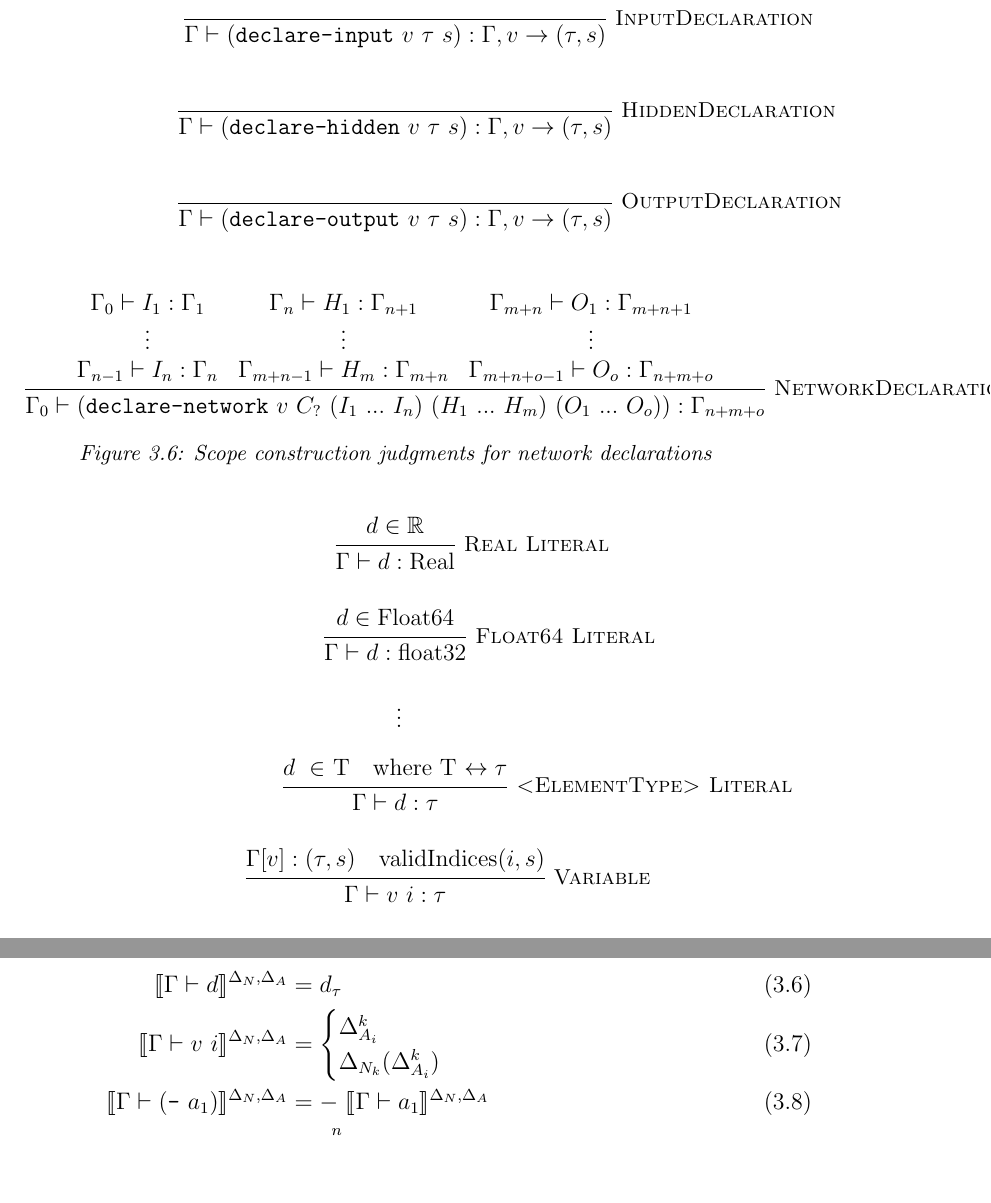
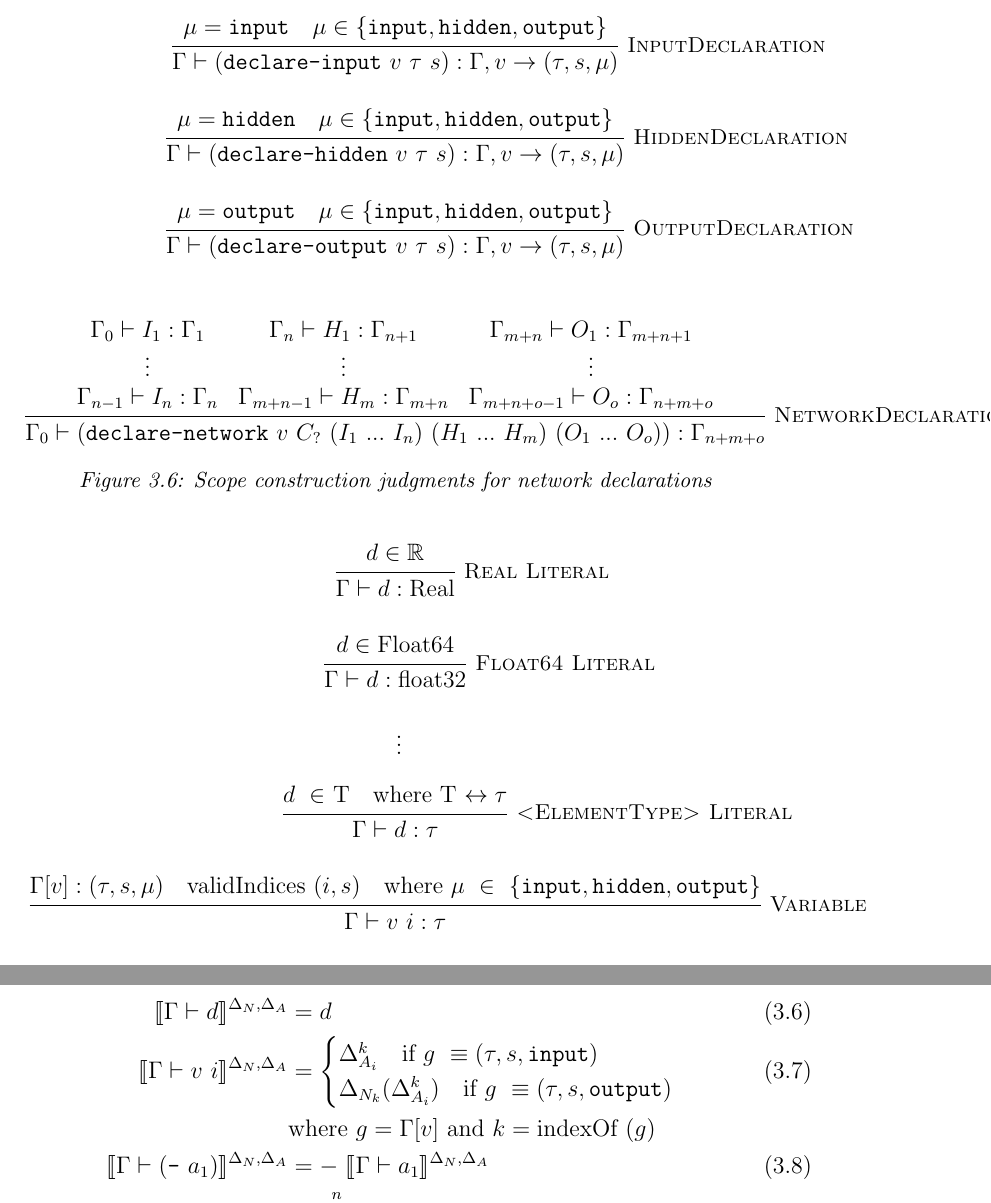
Before and after one commit to VNNLIB/VNNLIB-Standard, a LaTeX thesis (document/main.tex, which reads document/chapters/query_language.tex): two parts of pages 20 and 23 of 38, joined at a grey line, cut at the place of the change, the shorter picture padded with empty space. Compiled offline with pdfLaTeX.

Commit message:
Adding node type to constructed context

```diff
--- a/document/chapters/query_language.tex
+++ b/document/chapters/query_language.tex
@@ -267,16 +267,22 @@ If a query is agnostic to the element type of variables, it should be declared w
     \begin{minipage}[t]{1\textwidth}
         \resizebox{\textwidth}{!}{
         \begin{mathpar}
-            \inferrule*[Right=InputDeclaration]{\;}{
-                \Gamma \vdash (\texttt{declare-input}~v~\tau~s) : \Gamma, v \rightarrow (\tau,s)
+            \inferrule*[Right=InputDeclaration]{
+                \mu = \texttt{input} \quad \mu \in \{\texttt{input}, \texttt{hidden}, \texttt{output}\}
+            }{
+                \Gamma \vdash (\texttt{declare-input}~v~\tau~s) : \Gamma, v \rightarrow (\tau,s,\mu)
             }
             \\
-            \inferrule*[Right=HiddenDeclaration]{\;}{
-                \Gamma \vdash (\texttt{declare-hidden}~v~\tau~s) : \Gamma, v \rightarrow (\tau,s)
+            \inferrule*[Right=HiddenDeclaration]{
+                \mu = \texttt{hidden} \quad \mu \in \{\texttt{input}, \texttt{hidden}, \texttt{output}\}
+            }{
+                \Gamma \vdash (\texttt{declare-hidden}~v~\tau~s) : \Gamma, v \rightarrow (\tau,s,\mu)
             }
             \\
-            \inferrule*[Right=OutputDeclaration]{\;}{
-                \Gamma \vdash (\texttt{declare-output}~v~\tau~s) : \Gamma, v \rightarrow (\tau,s)
+            \inferrule*[Right=OutputDeclaration]{
+                \mu = \texttt{output} \quad \mu \in \{\texttt{input}, \texttt{hidden}, \texttt{output}\}
+            }{
+                \Gamma \vdash (\texttt{declare-output}~v~\tau~s) : \Gamma, v \rightarrow (\tau,s,\mu)
             }
             \\ \\
             \inferrule*[Right=NetworkDeclaration]{
@@ -322,7 +328,7 @@ If a query is agnostic to the element type of variables, it should be declared w
             }
             \\
             \inferrule*[Right=Variable]{
-                \Gamma [v] : (\tau,s) \quad \text{validIndices} (i, s)
+                \Gamma [v] : (\tau,s,\mu) \quad \text{validIndices}~(i, s)\quad\text{where}~\mu~\in~\{\texttt{input}, \texttt{hidden}, \texttt{output}\}
             }{
                 \Gamma \vdash v~i : \tau
             }
@@ -422,12 +428,13 @@ The semantic context for a \vnnlib{} query is constructed from the Declarations
 The semantics of an assertion uses a typing context $\Gamma$, that is constructed iteratively for the network declarations (\autoref{fig:scoping-network-decls}).
 
 \begin{align}
-    \semenv{\Gamma\vdash{d}} &= d_\tau \\
+    \semenv{\Gamma\vdash{d}} &= d \\
     \semenv{\Gamma\vdash{v~i}} &=
     \begin{cases}
-        \Delta_{A_i}^k \\
-        \Delta_{N_k} (\Delta_{A_i}^k)
+        \Delta_{A_i}^k\quad\text{if}~g~\equiv (\tau,s,\texttt{input})\\
+        \Delta_{N_k} (\Delta_{A_i}^k)\quad\text{if}~g~\equiv (\tau,s,\texttt{output})\\
     \end{cases} \\
+    &\text{where}~g = \Gamma[v]~\text{and}~k = \text{indexOf}~(g)\notag\\
     \semenv{\Gamma\vdash(\text{\texttt{-}}~a_1)} &= -~\semenv{\Gamma\vdash{a_1}} \\
     \semenv{\Gamma\vdash(\text{\texttt{+}}~a_1~...~a_n)} &= \sum^{n}_{i=1}\semenv{\Gamma\vdash{a_i}} \\
     \semenv{\Gamma\vdash(\text{\texttt{×}}~a_1~...~a_n)} &= \prod^{n}_{i=1}\semenv{\Gamma\vdash{a_i}} \\
```
Also changed, not shown: document/chapters/query_language.tex (4 more changed lines).
